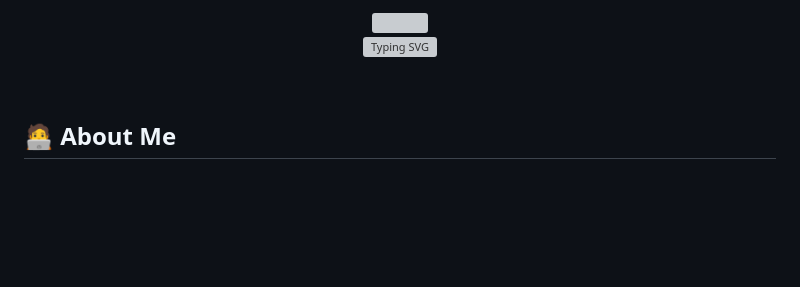
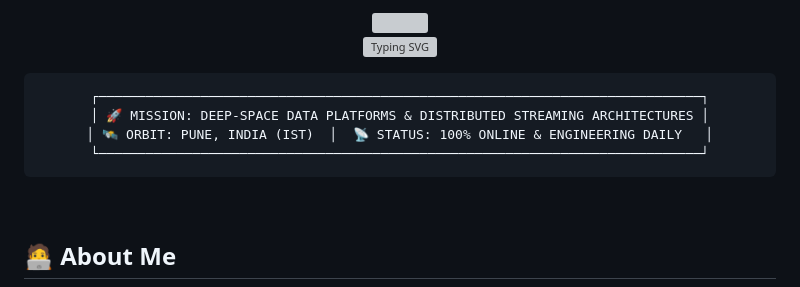
Before and after one commit to arpit-m-bangre/Data-Engineering-Master-Course, a Markdown page: GITHUB_PROFILE_README.md, the part around one of its changes. Rendered like a GitHub page; blank space fills up the shorter version; grey boxes are pictures that could not be loaded.

Commit message:
UI: Upgrade to Space Craftsman aesthetic with wide typing SVG and cyber telemetry

````diff
--- a/GITHUB_PROFILE_README.md
+++ b/GITHUB_PROFILE_README.md
@@ -10,7 +10,18 @@
 
 <div align="center">
 
-[![Typing SVG](https://readme-typing-svg.demolab.com?font=Fira+Code&weight=600&size=21&duration=2800&pause=1000&color=00F2FE&center=true&vCenter=true&repeat=true&width=680&height=32&lines=Digital+Craftsman+%E2%80%94+Data+Engineer+%2F+Pipeline+Architect+%E2%9A%A1;Transforming+Raw+Data+Into+High-Throughput+Pipelines+%F0%9F%9A%80;Architecting+Enterprise+SQL+%26+Cloud+Warehouses+%F0%9F%9B%A1%EF%B8%8F;Building+Production-Ready+Data+Ecosystems+%F0%9F%92%BB)](https://git.io/typing-svg)
+[![Typing SVG](https://readme-typing-svg.demolab.com?font=Fira+Code&weight=600&size=19&duration=2800&pause=1000&color=00F2FE&center=true&vCenter=true&repeat=true&width=880&height=40&lines=Digital+Craftsman+%E2%80%94+Data+Engineer+%2F+Pipeline+Architect+%E2%9A%A1;Transforming+Raw+Data+Into+High-Throughput+Pipelines+%F0%9F%9A%80;Architecting+Enterprise+SQL+%26+Cloud+Warehouses+%F0%9F%9B%A1%EF%B8%8F;Building+Production-Ready+Data+Ecosystems+%F0%9F%92%BB)](https://git.io/typing-svg)
+
+</div>
+
+<div align="center">
+
+```
+┌─────────────────────────────────────────────────────────────────────────────┐
+│ 🚀 MISSION: DEEP-SPACE DATA PLATFORMS & DISTRIBUTED STREAMING ARCHITECTURES │
+│ 🛰️ ORBIT: PUNE, INDIA (IST)  │  📡 STATUS: 100% ONLINE & ENGINEERING DAILY   │
+└─────────────────────────────────────────────────────────────────────────────┘
+```
 
 </div>
 
````
Also changed, not shown: other parts of GITHUB_PROFILE_README.md (+2 -2 lines).
